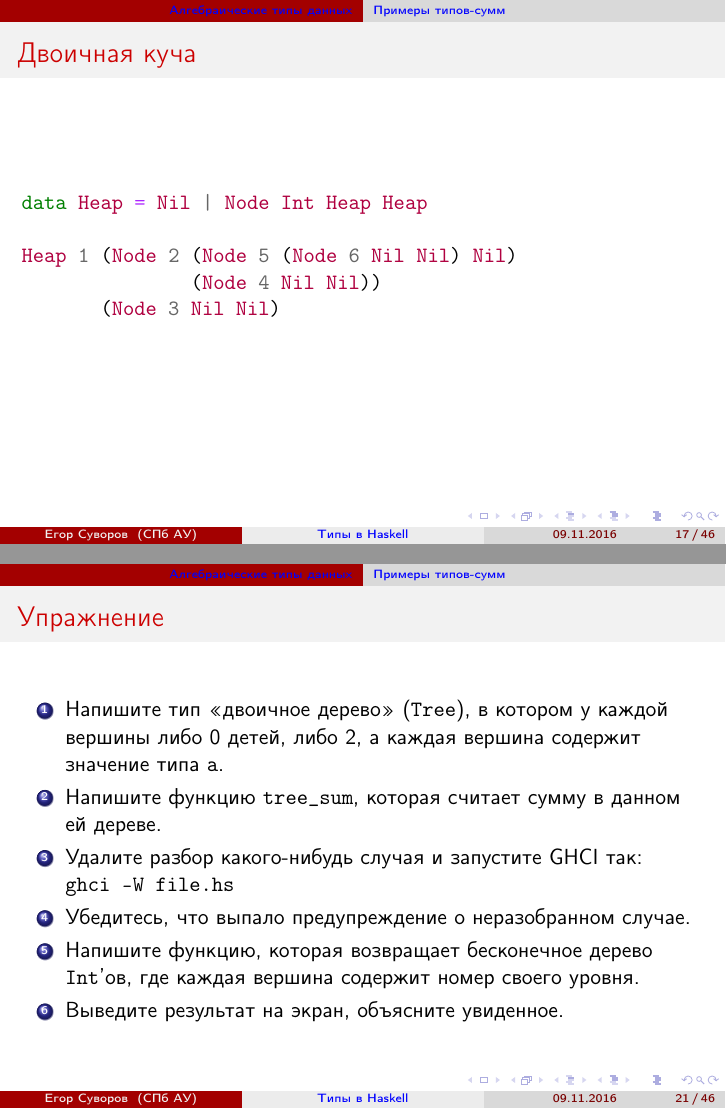
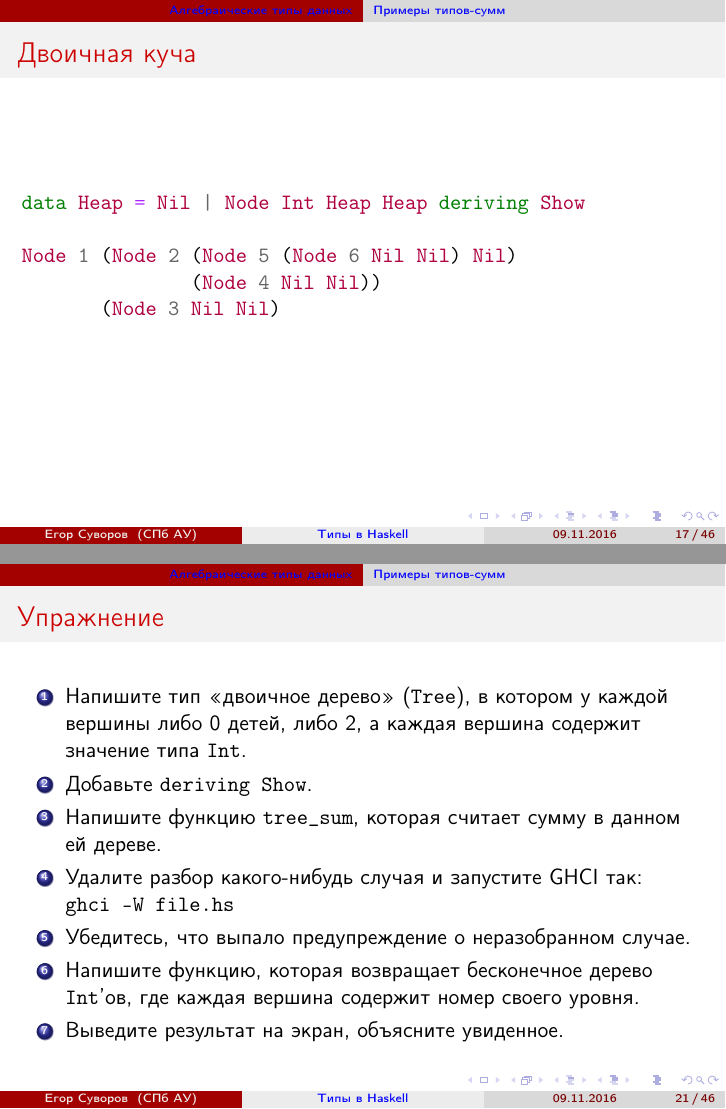
Before and after one commit to yeputons/fall-2016-paradigms, LaTeX slides (161109/161109.tex, which reads 161109/01-algebraic-02-standard.tex): pages 18 and 22 of 58, joined at a grey line. Compiled offline with pdfLaTeX.

Commit message:
161109: fix code examples in 01-algebraic-02-standard; add code examples to sources/ for 01-algebraic-{01,02,03}

```diff
--- a/161109/01-algebraic-02-standard.tex
+++ b/161109/01-algebraic-02-standard.tex
@@ -84,9 +86,9 @@ parseBool x       = Left ("Invalid value: " ++ x)
 
 \begin{frame}[fragile]{Двоичная куча}
 \begin{minted}{haskell}
-data Heap = Nil | Node Int Heap Heap
+data Heap = Nil | Node Int Heap Heap deriving Show
 
-Heap 1 (Node 2 (Node 5 (Node 6 Nil Nil) Nil)
+Node 1 (Node 2 (Node 5 (Node 6 Nil Nil) Nil)
                (Node 4 Nil Nil))
        (Node 3 Nil Nil)
 \end{minted}
@@ -156,7 +158,8 @@ tail' (Cons _ xs) = xs
 
 \begin{frame}[fragile]{Упражнение}
 	\begin{enumerate}
-		\item Напишите тип <<двоичное дерево>> (\t{Tree}), в котором у каждой вершины либо 0 детей, либо 2, а каждая вершина содержит значение типа \t{a}.
+		\item Напишите тип <<двоичное дерево>> (\t{Tree}), в котором у каждой вершины либо 0 детей, либо 2, а каждая вершина содержит значение типа \t{Int}.
+		\item Добавьте \t{deriving Show}.
 		\item Напишите функцию \t{tree\_sum}, которая считает сумму в данном ей дереве.
 		\item Удалите разбор какого-нибудь случая и запустите GHCI так: \t{ghci~-W~file.hs}
 		\item Убедитесь, что выпало предупреждение о неразобранном случае.
```
Also changed, not shown: 161109/sources/README.md (added), 161109/01-algebraic-02-standard.tex (4 more changed lines), 14 other files.
